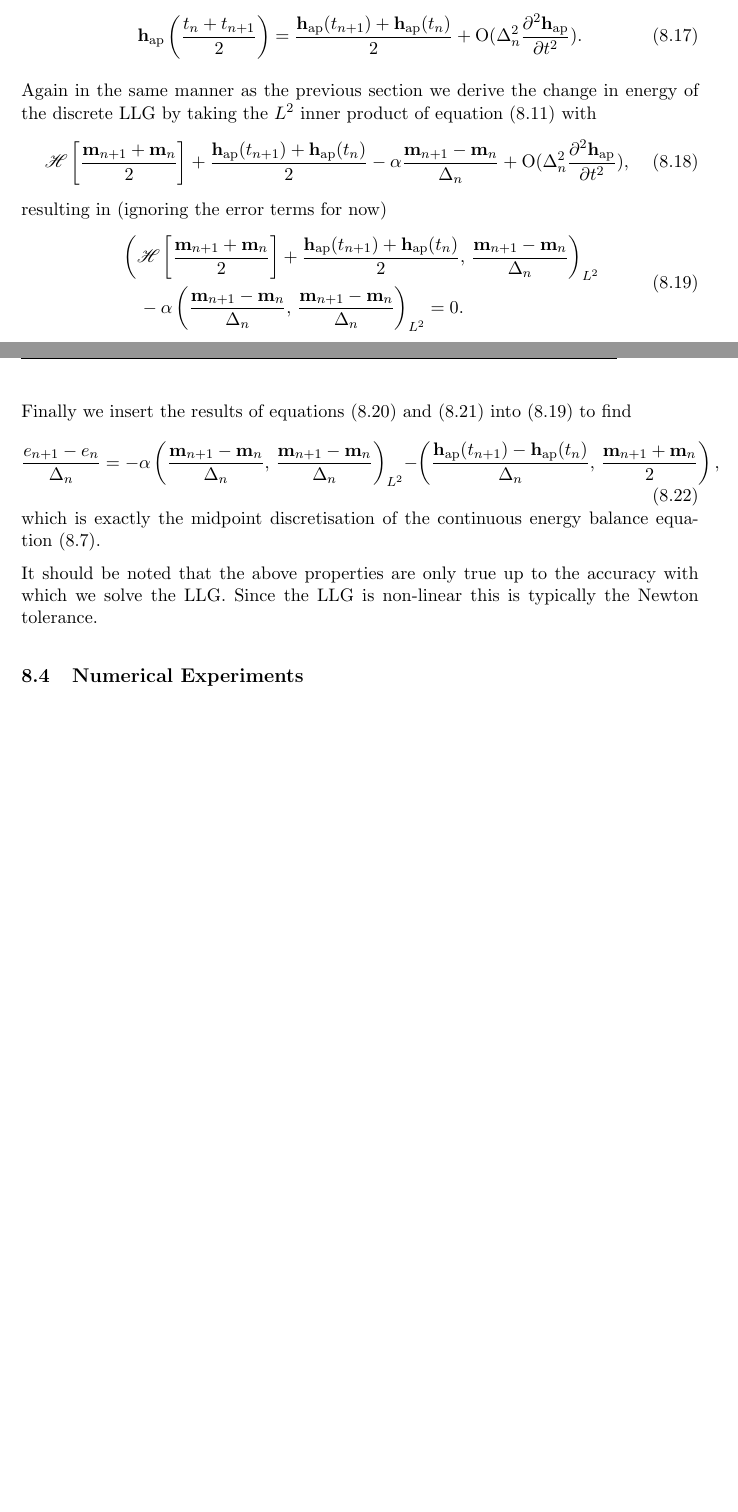
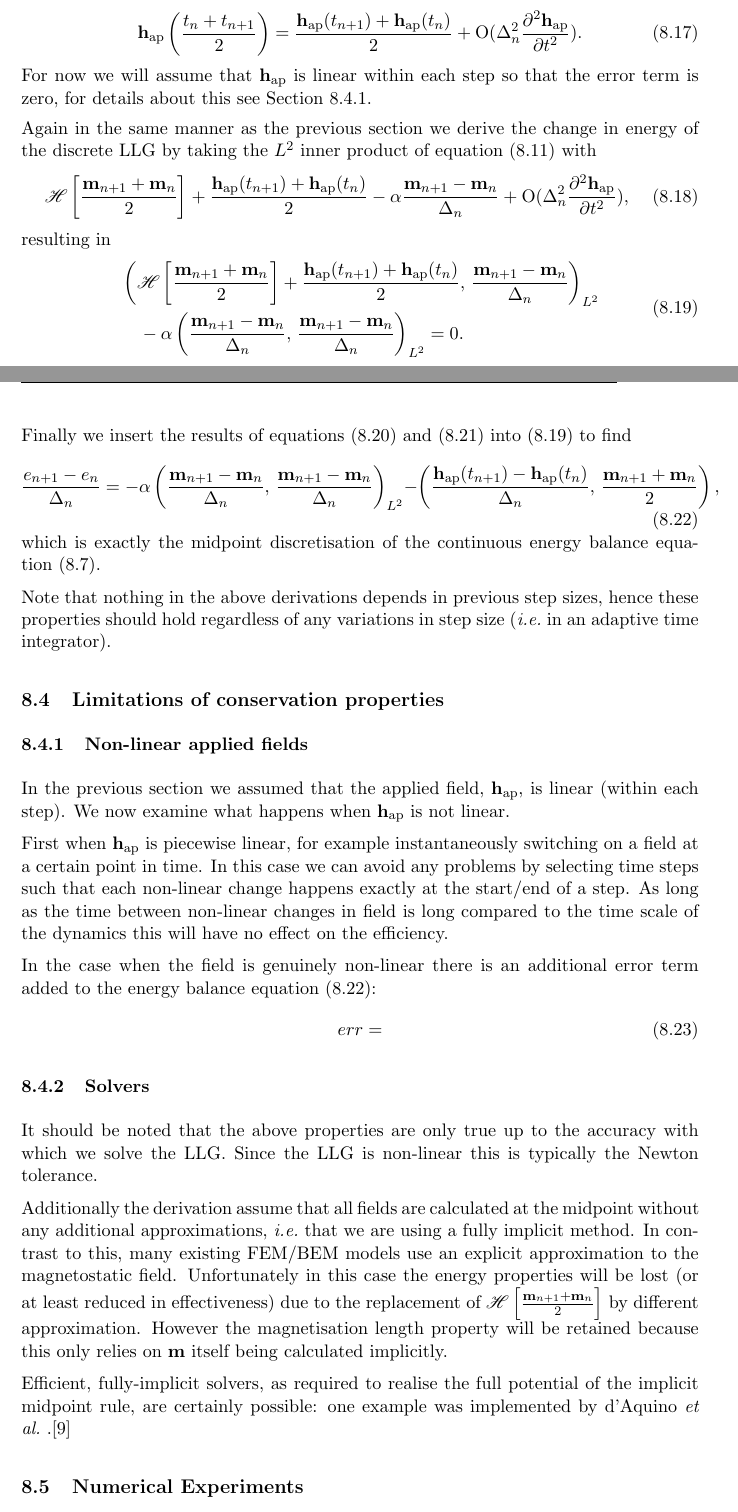
Before and after one commit to davidshepherd7/thesis, a LaTeX document (main.tex, which reads imr_micromagnetics.tex): two parts of pages 53 and 54 of 69 before the commit and two parts of pages 53 and 54 of 70 after it, joined at a grey line, cut so that both start at the same text, the shorter picture padded with empty space. Compiled offline with pdfLaTeX.

Commit message:
Slight improvements to imr

```diff
--- a/imr_micromagnetics.tex
+++ b/imr_micromagnetics.tex
@@ -167,14 +166,14 @@ We also expand $\mphapp$ into a midpoint-like form
   \mphapp = \frac{\happ(t_{n+1}) + \happ(t_n)}{2} + \order{\dtn^2 \spd{\happ}{t}}.
   \label{eq:happ-midpoint}
 \end{equation}
-
+For now we will assume that $\happ$ is linear within each step so that the error term is zero, for details about this see Section~\ref{sec:non-linear-applied}.
 
 Again in the same manner as the previous section we derive the change in energy of the discrete LLG by taking the $\ltwo$ inner product of equation~\eqref{eqn:disc-llg} with
 \begin{equation}
   \mphop + \frac{\happ(t_{n+1}) + \happ(t_n)}{2} - \dampc \mpdmdt
   + \order{\dtn^2 \spd{\happ}{t}},
 \end{equation}
-resulting in (ignoring the error terms for now)
+resulting in
 \begin{equation}
   \begin{aligned}
     &\ltip{\mphop + \frac{\happ(t_{n+1}) + \happ(t_n)}{2}}{\mpdmdt} \\
@@ -206,12 +206,45 @@ Finally we insert the results of equations~\eqref{eq:50} and \eqref{eq:52} into
   \frac{\e_{n+1} - \e_n}{\dtn}
   = -\dampc \ltip{\mpdmdt}{\mpdmdt}
   - \ip{\frac{\happ(t_{n+1}) -\happ(t_n)}{\dtn}}{\frac{\mv_{n+1} + \mv_{n}}{2}},
+\label{eqn:imr-llg-energy}
 \end{equation}
 which is exactly the midpoint discretisation of the continuous energy balance equation~\eqref{eq:energy-decay}.
 
+Note that nothing in the above derivations depends in previous step sizes, hence these properties should hold regardless of any variations in step size (\ie in an adaptive time integrator).
 
 
+\subsection{Limitations of conservation properties}
+
+\subsubsection{Non-linear applied fields}
+\label{sec:non-linear-applied}
+
+In the previous section we assumed that the applied field, $\happ$, is linear (within each step).
+We now examine what happens when $\happ$ is not linear.
+
+First when $\happ$ is piecewise linear, for example instantaneously switching on a field at a certain point in time.
+In this case we can avoid any problems by selecting time steps such that each non-linear change happens exactly at the start/end of a step.
+As long as the time between non-linear changes in field is long compared to the time scale of the dynamics this will have no effect on the efficiency.
+
+In the case when the field is genuinely non-linear there is an additional error term added to the energy balance equation~\eqref{eqn:imr-llg-energy}:
+\begin{equation}
+  err =
+\end{equation}
+
+
+
+
+
+
+\subsubsection{Solvers}
+
 It should be noted that the above properties are only true up to the accuracy with which we solve the LLG. Since the LLG is non-linear this is typically the Newton tolerance.
+
+Additionally the derivation assume that all fields are calculated at the midpoint without any additional approximations, \ie that we are using a fully implicit method.
+In contrast to this, many existing FEM/BEM models use an explicit approximation to the magnetostatic field.
+Unfortunately in this case the energy properties will be lost (or at least reduced in effectiveness) due to the replacement of $\hop \left[ \mpm \right]$ by different approximation.
+However the magnetisation length property will be retained because this only relies on $\mv$ itself being calculated implicitly.
+
+Efficient, fully-implicit solvers, as required to realise the full potential of the implicit midpoint rule, are certainly possible: one example was implemented by d'Aquino \etal.\cite{DAquino2005}
 
 
 \subsection{Numerical Experiments}
```
Also changed, not shown: imr_micromagnetics.tex (10 more changed lines).
